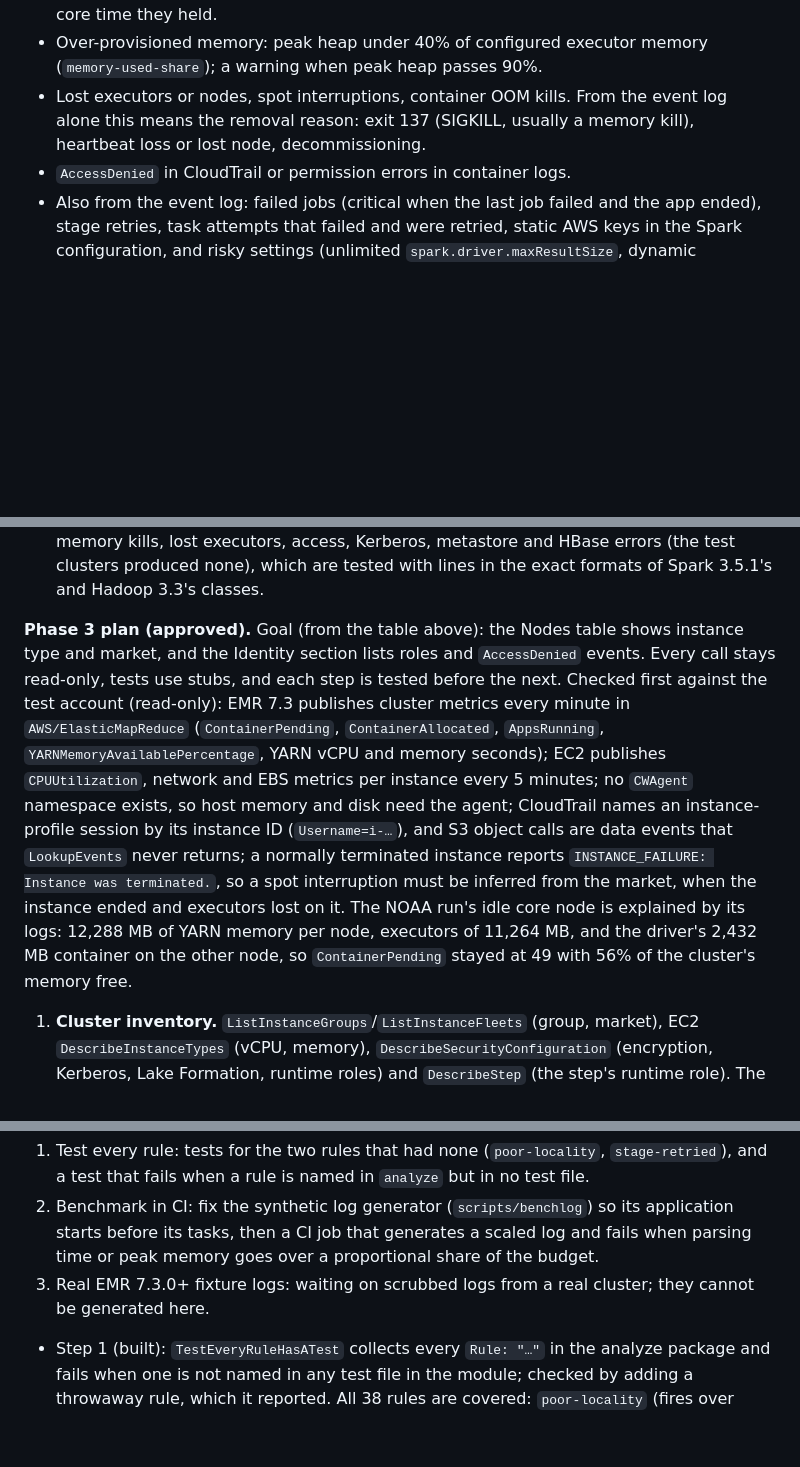
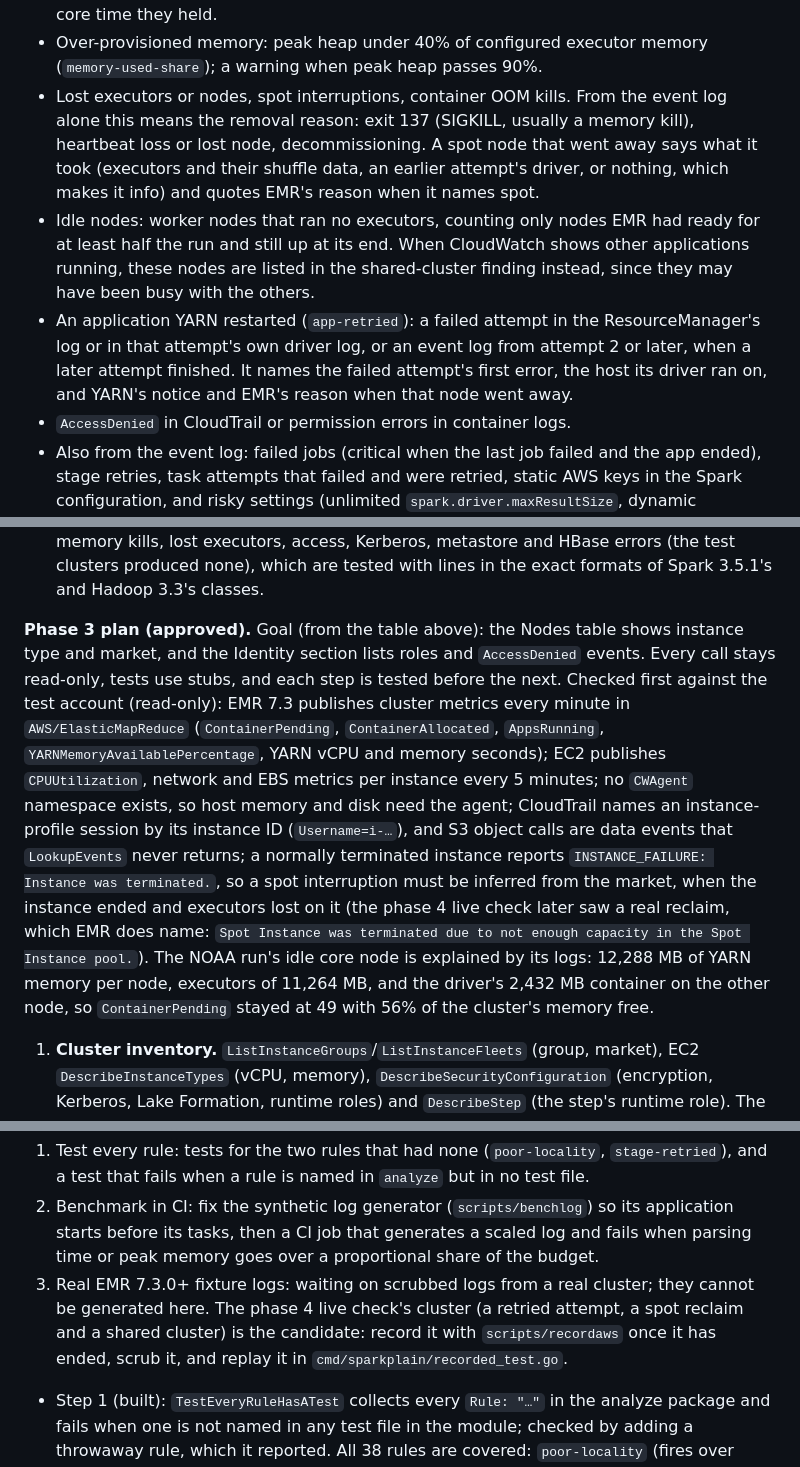
Before and after one commit to ryandam9/sparkplain, a Markdown page: docs/SPEC.md, 3 parts joined by grey strips. Rendered like a GitHub page; blank space fills up the shorter version.

```diff
--- a/docs/SPEC.md
+++ b/docs/SPEC.md
@@ -152,7 +152,9 @@ The report has ten analysis modules. Each answers a fixed set of questions and e
 - GC pressure: GC time over 10% of executor run time (`gc-share`).
 - Low CPU use: executor CPU time under 30% of run time (`low-cpu-share`). Spark counts only JVM CPU time, so for PySpark jobs the finding says that Python UDF work shows up as waiting. A companion info rule flags executor cores busy under the same share of the core time they held.
 - Over-provisioned memory: peak heap under 40% of configured executor memory (`memory-used-share`); a warning when peak heap passes 90%.
-- Lost executors or nodes, spot interruptions, container OOM kills. From the event log alone this means the removal reason: exit 137 (SIGKILL, usually a memory kill), heartbeat loss or lost node, decommissioning.
+- Lost executors or nodes, spot interruptions, container OOM kills. From the event log alone this means the removal reason: exit 137 (SIGKILL, usually a memory kill), heartbeat loss or lost node, decommissioning. A spot node that went away says what it took (executors and their shuffle data, an earlier attempt's driver, or nothing, which makes it info) and quotes EMR's reason when it names spot.
+- Idle nodes: worker nodes that ran no executors, counting only nodes EMR had ready for at least half the run and still up at its end. When CloudWatch shows other applications running, these nodes are listed in the shared-cluster finding instead, since they may have been busy with the others.
+- An application YARN restarted (`app-retried`): a failed attempt in the ResourceManager's log or in that attempt's own driver log, or an event log from attempt 2 or later, when a later attempt finished. It names the failed attempt's first error, the host its driver ran on, and YARN's notice and EMR's reason when that node went away.
 - `AccessDenied` in CloudTrail or permission errors in container logs.
 - Also from the event log: failed jobs (critical when the last job failed and the app ended), stage retries, task attempts that failed and were retried, static AWS keys in the Spark configuration, and risky settings (unlimited `spark.driver.maxResultSize`, dynamic allocation without shuffle service or tracking, AQE off).
 
@@ -421,7 +423,7 @@ Fixtures (added, not regenerated, so existing expectations hold): `0046` exercis
 - Phase 2 step 7 (built): `testdata/emrlogs/` (step 4) drives the tests through the local-folder store, including end-to-end CLI runs with `-from` and with `-cluster-id` against a stubbed EMR API and a local "bucket". The live read-only checks ran against three terminated test clusters (the testbed had ended on its idle timeout by then): every call was `DescribeCluster`, `ListSteps`, `ListInstances`, `HeadBucket`, `ListObjectsV2` or `GetObject`.
 - Phase 2 status (built): `-profile … -cluster-id … -app-id …` produces the report with no manual downloads, finding the event log through the cluster's or the step's `spark.eventLog.dir` and reading the application's container, step and node logs; a failed run with no event log is explained from the logs alone. Not covered by a real fixture: memory kills, lost executors, access, Kerberos, metastore and HBase errors (the test clusters produced none), which are tested with lines in the exact formats of Spark 3.5.1's and Hadoop 3.3's classes.
 
-**Phase 3 plan (approved).** Goal (from the table above): the Nodes table shows instance type and market, and the Identity section lists roles and `AccessDenied` events. Every call stays read-only, tests use stubs, and each step is tested before the next. Checked first against the test account (read-only): EMR 7.3 publishes cluster metrics every minute in `AWS/ElasticMapReduce` (`ContainerPending`, `ContainerAllocated`, `AppsRunning`, `YARNMemoryAvailablePercentage`, YARN vCPU and memory seconds); EC2 publishes `CPUUtilization`, network and EBS metrics per instance every 5 minutes; no `CWAgent` namespace exists, so host memory and disk need the agent; CloudTrail names an instance-profile session by its instance ID (`Username=i-…`), and S3 object calls are data events that `LookupEvents` never returns; a normally terminated instance reports `INSTANCE_FAILURE: Instance was terminated.`, so a spot interruption must be inferred from the market, when the instance ended and executors lost on it. The NOAA run's idle core node is explained by its logs: 12,288 MB of YARN memory per node, executors of 11,264 MB, and the driver's 2,432 MB container on the other node, so `ContainerPending` stayed at 49 with 56% of the cluster's memory free.
+**Phase 3 plan (approved).** Goal (from the table above): the Nodes table shows instance type and market, and the Identity section lists roles and `AccessDenied` events. Every call stays read-only, tests use stubs, and each step is tested before the next. Checked first against the test account (read-only): EMR 7.3 publishes cluster metrics every minute in `AWS/ElasticMapReduce` (`ContainerPending`, `ContainerAllocated`, `AppsRunning`, `YARNMemoryAvailablePercentage`, YARN vCPU and memory seconds); EC2 publishes `CPUUtilization`, network and EBS metrics per instance every 5 minutes; no `CWAgent` namespace exists, so host memory and disk need the agent; CloudTrail names an instance-profile session by its instance ID (`Username=i-…`), and S3 object calls are data events that `LookupEvents` never returns; a normally terminated instance reports `INSTANCE_FAILURE: Instance was terminated.`, so a spot interruption must be inferred from the market, when the instance ended and executors lost on it (the phase 4 live check later saw a real reclaim, which EMR does name: `Spot Instance was terminated due to not enough capacity in the Spot Instance pool.`). The NOAA run's idle core node is explained by its logs: 12,288 MB of YARN memory per node, executors of 11,264 MB, and the driver's 2,432 MB container on the other node, so `ContainerPending` stayed at 49 with 56% of the cluster's memory free.
 
 1. **Cluster inventory.** `ListInstanceGroups`/`ListInstanceFleets` (group, market), EC2 `DescribeInstanceTypes` (vCPU, memory), `DescribeSecurityConfiguration` (encryption, Kerberos, Lake Formation, runtime roles) and `DescribeStep` (the step's runtime role). The Nodes table lists every node up during the run with type, size, market, group, lifetime, why it ended and the executors it ran; nodes that ran none are flagged.
 2. **YARN capacity and fit.** Log rules for each node's YARN capacity (ResourceManager), the executor size and count Spark requested and cancelled (driver), and the driver's container size. A finding says when executors do not fit on a node, how many fit, and a size that would.
@@ -468,7 +470,7 @@ Fixtures (added, not regenerated, so existing expectations hold): `0046` exercis
 
 1. Test every rule: tests for the two rules that had none (`poor-locality`, `stage-retried`), and a test that fails when a rule is named in `analyze` but in no test file.
 2. Benchmark in CI: fix the synthetic log generator (`scripts/benchlog`) so its application starts before its tasks, then a CI job that generates a scaled log and fails when parsing time or peak memory goes over a proportional share of the budget.
-3. Real EMR 7.3.0+ fixture logs: waiting on scrubbed logs from a real cluster; they cannot be generated here.
+3. Real EMR 7.3.0+ fixture logs: waiting on scrubbed logs from a real cluster; they cannot be generated here. The phase 4 live check's cluster (a retried attempt, a spot reclaim and a shared cluster) is the candidate: record it with `scripts/recordaws` once it has ended, scrub it, and replay it in `cmd/sparkplain/recorded_test.go`.
 
 - Step 1 (built): `TestEveryRuleHasATest` collects every `Rule: "…"` in the analyze package and fails when one is not named in any test file in the module; checked by adding a throwaway rule, which it reported. All 38 rules are covered: `poor-locality` (fires over `locality-any-share` of input tasks away from their data; ignores shuffle-only and tiny stages) and `stage-retried` (names the previous attempt's error; one finding per retried attempt) gained their own tests.
 - Step 2 (built): `make bench`, run in CI after the build, generates a 150,000-task log (about 0.6 GB, past the explorer's 100,000-task sample) and runs the whole CLI on it with every output on under `scripts/benchcheck`, which fails over 60 s or 1 GB of peak memory (the child's maximum resident set size) per GB of log. Measured here: 5.7 s against 34 s, 319 MB against 584 MB; most of the memory is the explorer's sample (JSON alone peaks at 46 MB), which does not shrink with the log, so small logs sit nearer their scaled budget. `scripts/benchlog` now stamps the application start just before its synthetic run instead of copying the fixture's, so the generated log's running-task data is no longer empty.
```
Also changed, not shown: other parts of docs/SPEC.md (+8 -1 lines).
